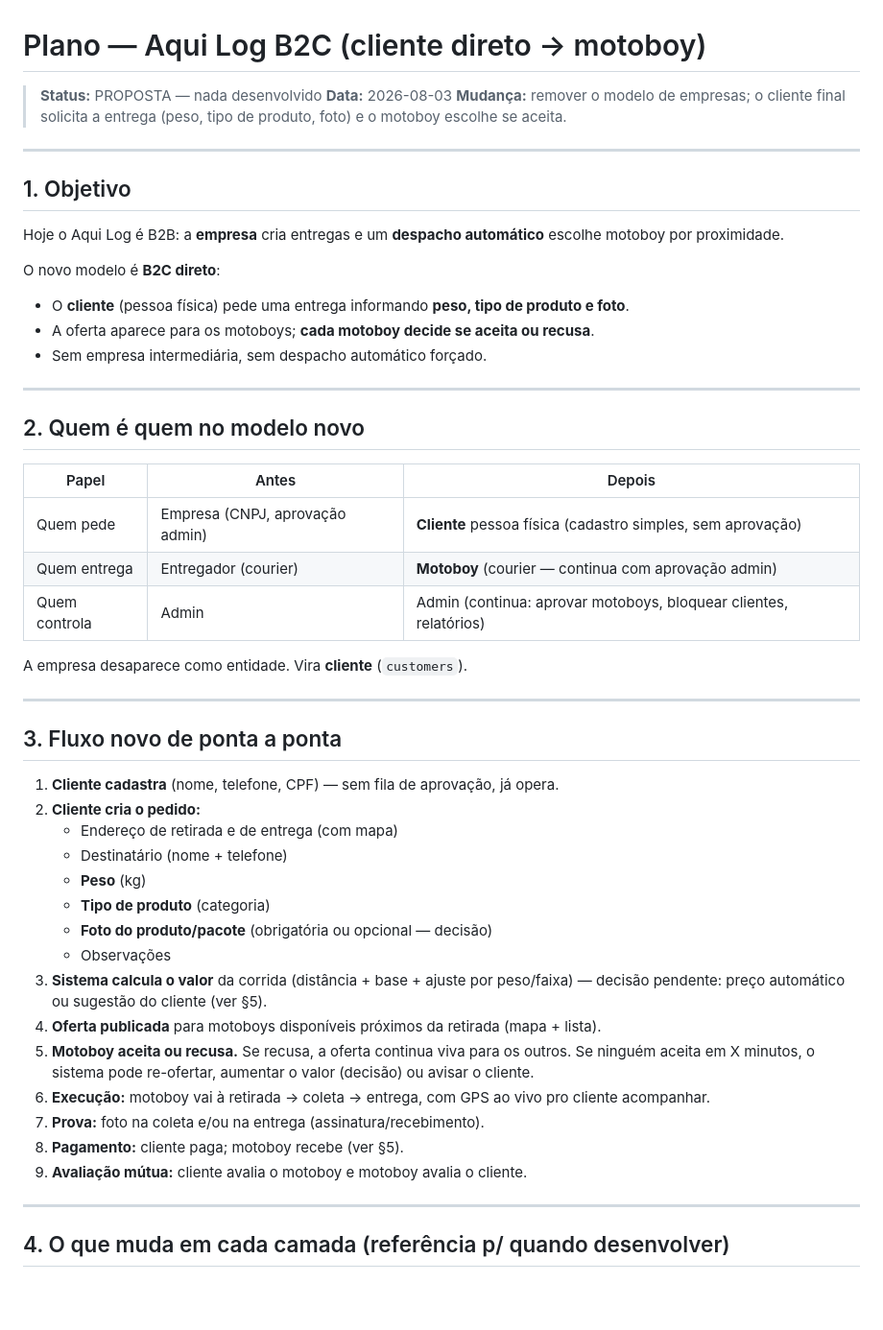
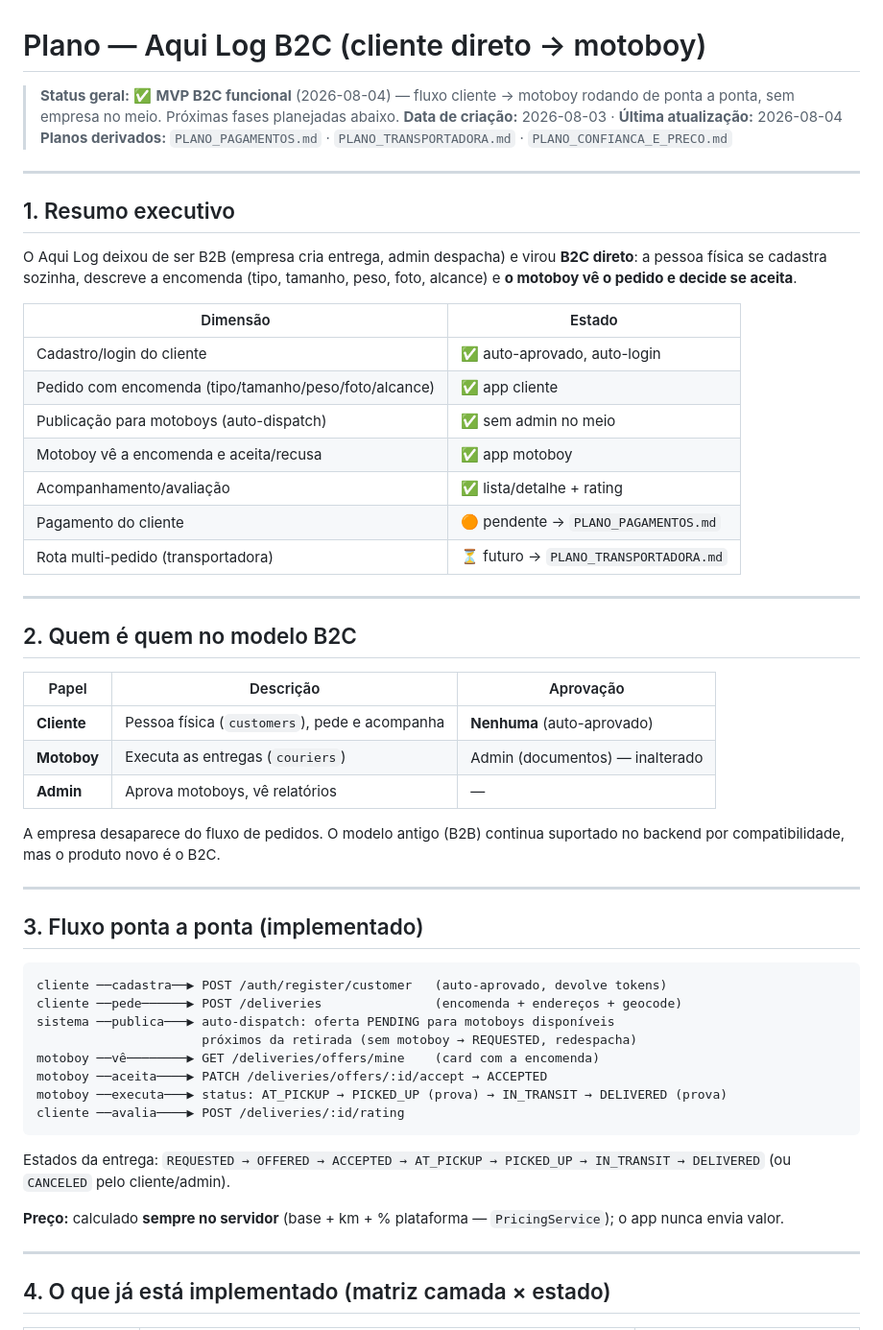
Before and after one commit to alvaro209890/aqui-log, a Markdown page: docs/PLANO_B2C.md, the part around one of its changes. Shown at 96% size. Drawn GitHub-style; blank space fills up the shorter version.

````diff
--- a/docs/PLANO_B2C.md
+++ b/docs/PLANO_B2C.md
@@ -1,54 +1,63 @@
 # Plano — Aqui Log B2C (cliente direto → motoboy)
 
-> **Status:** PROPOSTA — nada desenvolvido
-> **Data:** 2026-08-03
-> **Mudança:** remover o modelo de empresas; o cliente final solicita a entrega (peso, tipo de produto, foto) e o motoboy escolhe se aceita.
+> **Status geral:** ✅ **MVP B2C funcional** (2026-08-04) — fluxo cliente → motoboy
+> rodando de ponta a ponta, sem empresa no meio. Próximas fases planejadas abaixo.
+> **Data de criação:** 2026-08-03 · **Última atualização:** 2026-08-04
+> **Planos derivados:** `PLANO_PAGAMENTOS.md` · `PLANO_TRANSPORTADORA.md` · `PLANO_CONFIANCA_E_PRECO.md`
 
 ---
 
-## 1. Objetivo
+## 1. Resumo executivo
 
-Hoje o Aqui Log é B2B: a **empresa** cria entregas e um **despacho automático** escolhe motoboy por proximidade.
+O Aqui Log deixou de ser B2B (empresa cria entrega, admin despacha) e virou
+**B2C direto**: a pessoa física se cadastra sozinha, descreve a encomenda
+(tipo, tamanho, peso, foto, alcance) e **o motoboy vê o pedido e decide se aceita**.
 
-O novo modelo é **B2C direto**:
-
-- O **cliente** (pessoa física) pede uma entrega informando **peso, tipo de produto e foto**.
-- A oferta aparece para os motoboys; **cada motoboy decide se aceita ou recusa**.
-- Sem empresa intermediária, sem despacho automático forçado.
+| Dimensão | Estado |
+|---|---|
+| Cadastro/login do cliente | ✅ auto-aprovado, auto-login |
+| Pedido com encomenda (tipo/tamanho/peso/foto/alcance) | ✅ app cliente |
+| Publicação para motoboys (auto-dispatch) | ✅ sem admin no meio |
+| Motoboy vê a encomenda e aceita/recusa | ✅ app motoboy |
+| Acompanhamento/avaliação | ✅ lista/detalhe + rating |
+| Pagamento do cliente | 🟠 pendente → `PLANO_PAGAMENTOS.md` |
+| Rota multi-pedido (transportadora) | ⏳ futuro → `PLANO_TRANSPORTADORA.md` |
 
 ---
 
-## 2. Quem é quem no modelo novo
+## 2. Quem é quem no modelo B2C
 
-| Papel | Antes | Depois |
+| Papel | Descrição | Aprovação |
 |---|---|---|
-| Quem pede | Empresa (CNPJ, aprovação admin) | **Cliente** pessoa física (cadastro simples, sem aprovação) |
-| Quem entrega | Entregador (courier) | **Motoboy** (courier — continua com aprovação admin) |
-| Quem controla | Admin | Admin (continua: aprovar motoboys, bloquear clientes, relatórios) |
+| **Cliente** | Pessoa física (`customers`), pede e acompanha | **Nenhuma** (auto-aprovado) |
+| **Motoboy** | Executa as entregas (`couriers`) | Admin (documentos) — inalterado |
+| **Admin** | Aprova motoboys, vê relatórios | — |
 
-A empresa desaparece como entidade. Vira **cliente** (`customers`).
+A empresa desaparece do fluxo de pedidos. O modelo antigo (B2B) continua
+suportado no backend por compatibilidade, mas o produto novo é o B2C.
 
 ---
 
-## 3. Fluxo novo de ponta a ponta
+## 3. Fluxo ponta a ponta (implementado)
 
-1. **Cliente cadastra** (nome, telefone, CPF) — sem fila de aprovação, já opera.
-2. **Cliente cria o pedido:**
-   - Endereço de retirada e de entrega (com mapa)
-   - Destinatário (nome + telefone)
-   - **Peso** (kg)
-   - **Tipo de produto** (categoria)
-   - **Foto do produto/pacote** (obrigatória ou opcional — decisão)
-   - Observações
-3. **Sistema calcula o valor** da corrida (distância + base + ajuste por peso/faixa) — decisão pendente: preço automático ou sugestão do cliente (ver §5).
-4. **Oferta publicada** para motoboys disponíveis próximos da retirada (mapa + lista).
-5. **Motoboy aceita ou recusa.** Se recusa, a oferta continua viva para os outros. Se ninguém aceita em X minutos, o sistema pode re-ofertar, aumentar o valor (decisão) ou avisar o cliente.
-6. **Execução:** motoboy vai à retirada → coleta → entrega, com GPS ao vivo pro cliente acompanhar.
-7. **Prova:** foto na coleta e/ou na entrega (assinatura/recebimento).
-8. **Pagamento:** cliente paga; motoboy recebe (ver §5).
-9. **Avaliação mútua:** cliente avalia o motoboy e motoboy avalia o cliente.
+```
+cliente ──cadastra──▶ POST /auth/register/customer   (auto-aprovado, devolve tokens)
+cliente ──pede──────▶ POST /deliveries               (encomenda + endereços + geocode)
+sistema ──publica───▶ auto-dispatch: oferta PENDING para motoboys disponíveis
+                      próximos da retirada (sem motoboy → REQUESTED, redespacha)
+motoboy ──vê────────▶ GET /deliveries/offers/mine    (card com a encomenda)
+motoboy ──aceita────▶ PATCH /deliveries/offers/:id/accept → ACCEPTED
+motoboy ──executa───▶ status: AT_PICKUP → PICKED_UP (prova) → IN_TRANSIT → DELIVERED (prova)
+cliente ──avalia────▶ POST /deliveries/:id/rating
+```
+
+Estados da entrega: `REQUESTED → OFFERED → ACCEPTED → AT_PICKUP → PICKED_UP →
+IN_TRANSIT → DELIVERED` (ou `CANCELED` pelo cliente/admin).
+
+**Preço:** calculado **sempre no servidor** (base + km + % plataforma — `PricingService`);
+o app nunca envia valor.
 
 ---
 
-## 4. O que muda em cada camada (referência p/ quando desenvolver)
+## 4. O que já está implementado (matriz camada × estado)
 
````
Also changed, not shown: other parts of docs/PLANO_B2C.md (+95 -105 lines).
